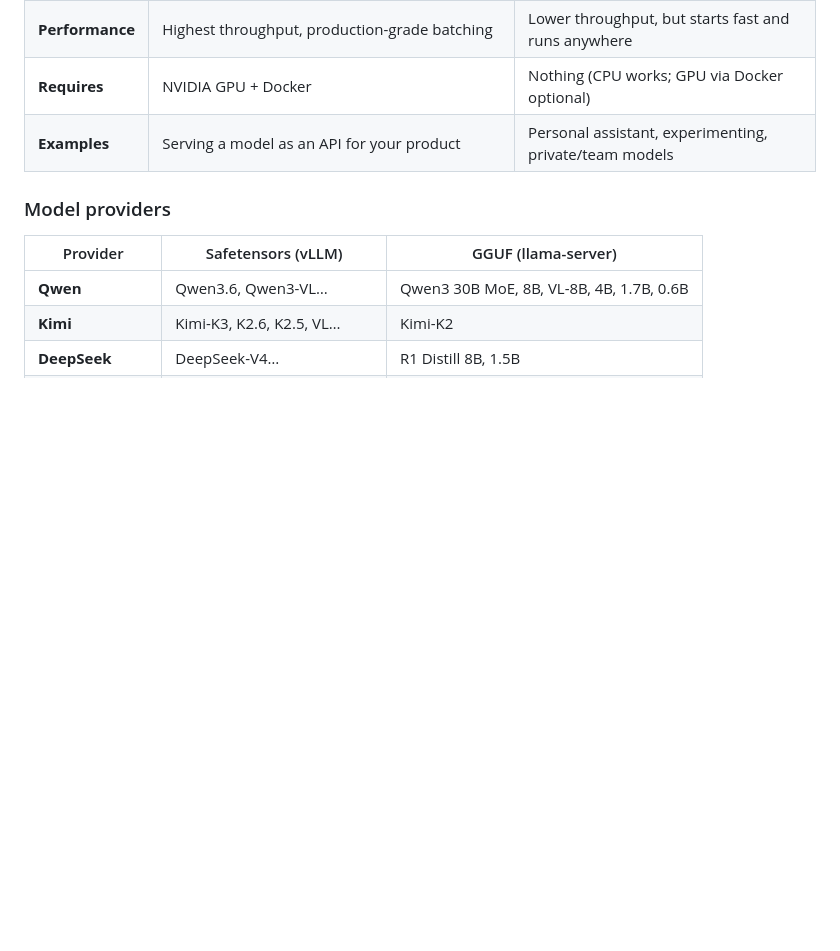
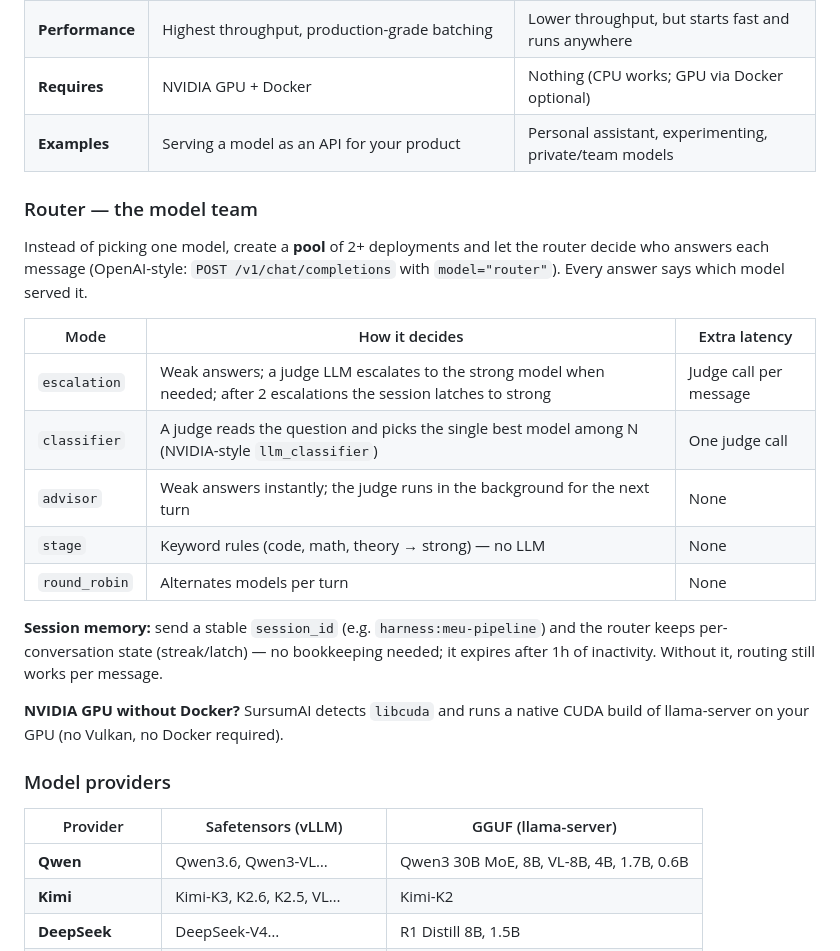
Before and after one commit to Ga0512/SursumAI, a Markdown page: README.md, the part around one of its changes. Rendered like a GitHub page; blank space fills up the shorter version.

```diff
--- a/README.md
+++ b/README.md
@@ -81,6 +94,27 @@ Or double-click the **SursumAI** icon in your app menu / Windows desktop.
 | **Requires** | NVIDIA GPU + Docker | Nothing (CPU works; GPU via Docker optional) |
 | **Examples** | Serving a model as an API for your product | Personal assistant, experimenting, private/team models |
 
+### Router — the model team
+
+Instead of picking one model, create a **pool** of 2+ deployments and let the
+router decide who answers each message (OpenAI-style: `POST /v1/chat/completions`
+with `model="router"`). Every answer says which model served it.
+
+| Mode | How it decides | Extra latency |
+|---|---|---|
+| `escalation` | Weak answers; a judge LLM escalates to the strong model when needed; after 2 escalations the session latches to strong | Judge call per message |
+| `classifier` | A judge reads the question and picks the single best model among N (NVIDIA-style `llm_classifier`) | One judge call |
+| `advisor` | Weak answers instantly; the judge runs in the background for the next turn | None |
+| `stage` | Keyword rules (code, math, theory → strong) — no LLM | None |
+| `round_robin` | Alternates models per turn | None |
+
+**Session memory:** send a stable `session_id` (e.g. `harness:meu-pipeline`) and
+the router keeps per-conversation state (streak/latch) — no bookkeeping needed;
+it expires after 1h of inactivity. Without it, routing still works per message.
+
+**NVIDIA GPU without Docker?** SursumAI detects `libcuda` and runs a native
+CUDA build of llama-server on your GPU (no Vulkan, no Docker required).
+
 ### Model providers
 
 | Provider | Safetensors (vLLM) | GGUF (llama-server) |
```
Also changed, not shown: other parts of README.md (+13 -0 lines), docs/screenshots/01-landing.png (added), docs/screenshots/02-dashboard.png (added), docs/screenshots/03-detail-metrics.png (added), docs/screenshots/04-playground.png (added), docs/screenshots/05-chat.png (added), docs/screenshots/06-pool-modal.png (added).
